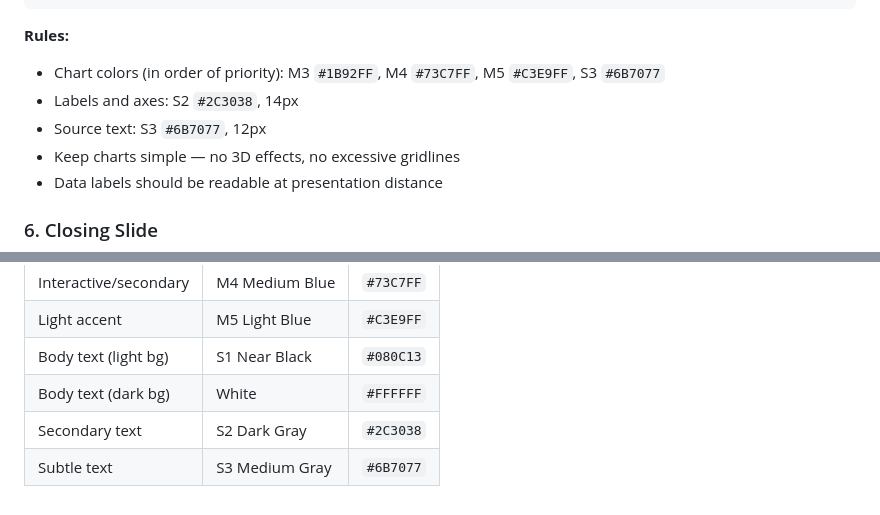
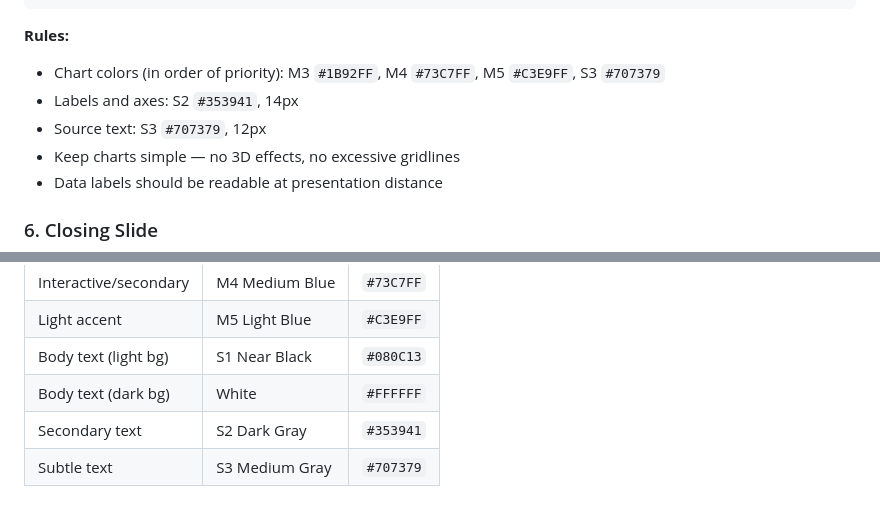
Before and after one commit to kajasajn/nevron-brand-agent, a Markdown page: examples/presentation-guide.md, 2 parts joined by grey strips. Drawn GitHub-style.

````diff
--- a/examples/presentation-guide.md
+++ b/examples/presentation-guide.md
@@ -137,9 +137,9 @@ For statistics, graphs, and metrics.
 ```
 
 **Rules:**
-- Chart colors (in order of priority): M3 `#1B92FF`, M4 `#73C7FF`, M5 `#C3E9FF`, S3 `#6B7077`
-- Labels and axes: S2 `#2C3038`, 14px
-- Source text: S3 `#6B7077`, 12px
+- Chart colors (in order of priority): M3 `#1B92FF`, M4 `#73C7FF`, M5 `#C3E9FF`, S3 `#707379`
+- Labels and axes: S2 `#353941`, 14px
+- Source text: S3 `#707379`, 12px
 - Keep charts simple — no 3D effects, no excessive gridlines
 - Data labels should be readable at presentation distance
 
@@ -192,5 +192,5 @@ Final slide. Leaves a lasting impression and provides next steps.
 | Light accent | M5 Light Blue | `#C3E9FF` |
 | Body text (light bg) | S1 Near Black | `#080C13` |
 | Body text (dark bg) | White | `#FFFFFF` |
-| Secondary text | S2 Dark Gray | `#2C3038` |
-| Subtle text | S3 Medium Gray | `#6B7077` |
+| Secondary text | S2 Dark Gray | `#353941` |
+| Subtle text | S3 Medium Gray | `#707379` |
````
